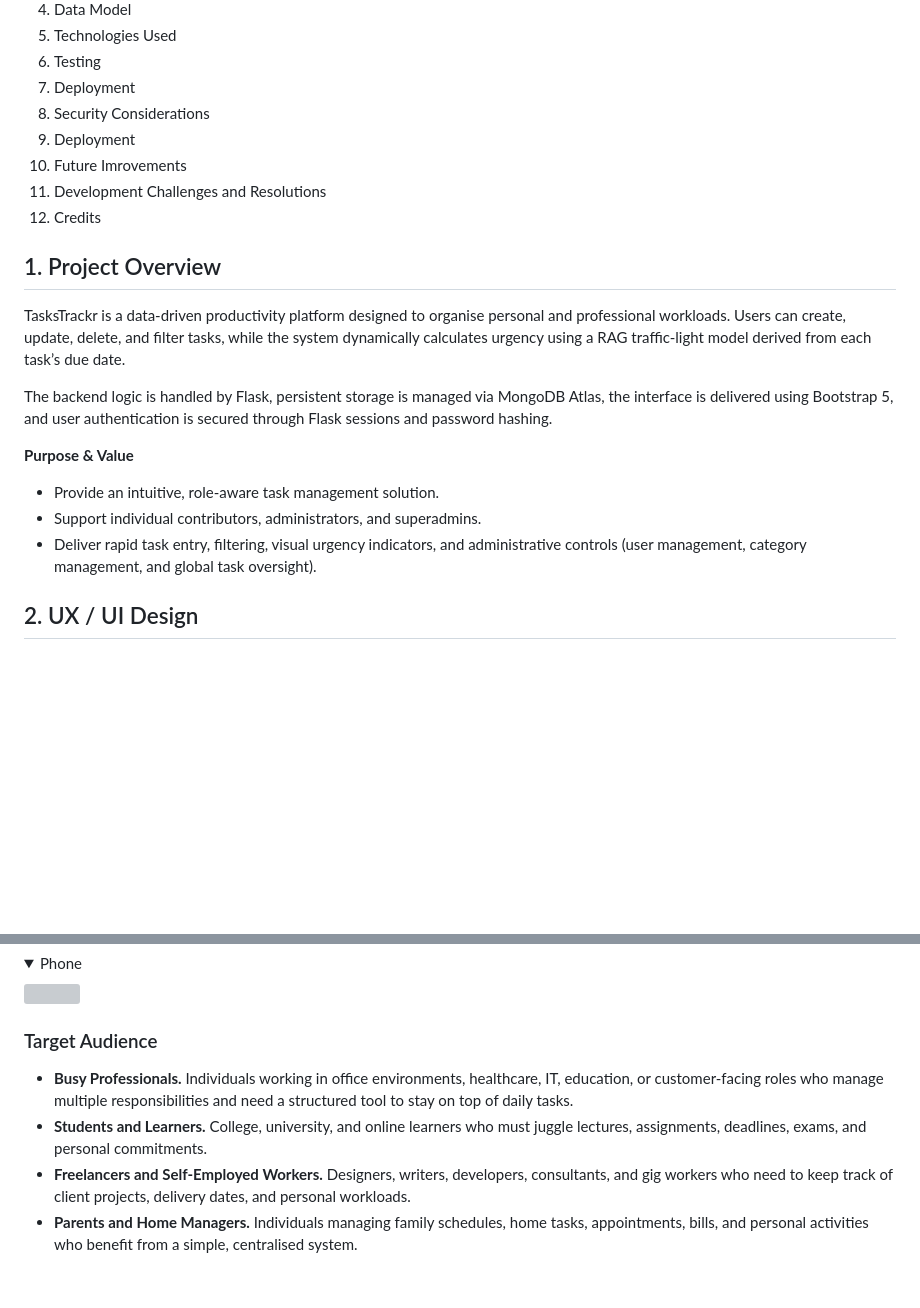
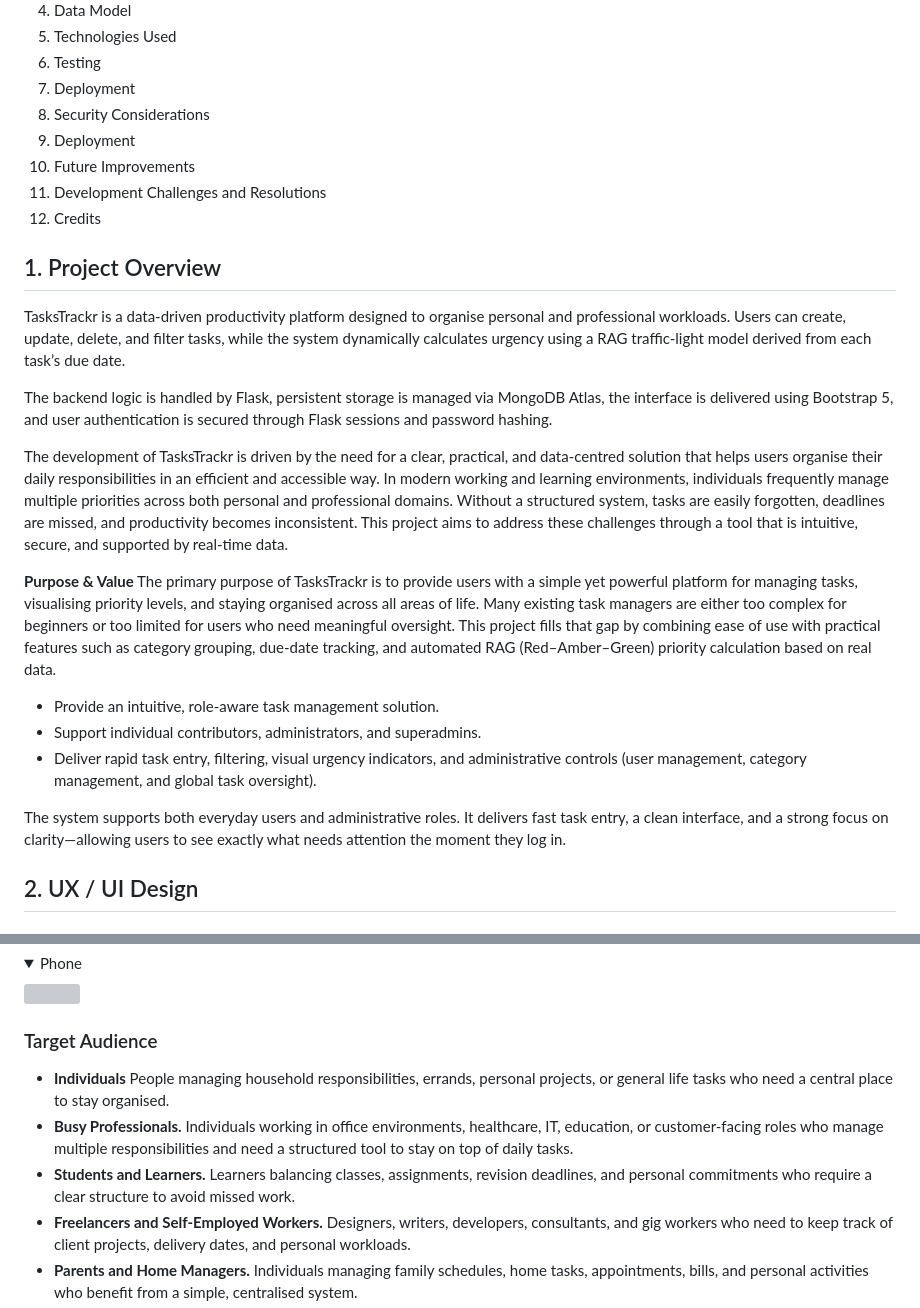
Before and after one commit to disaac318/TasksTrackr, a Markdown page: README.md, 2 parts joined by grey strips. Rendered like a GitHub page; folded sections open; blank space fills up the shorter version; grey boxes are pictures that could not be loaded.

```diff
--- a/README.md
+++ b/README.md
@@ -16,7 +16,7 @@ TasksTrackr is a full-stack, data-centric task management web application built
 7. Deployment
 8. Security Considerations
 9. Deployment
-10. Future Imrovements
+10. Future Improvements
 11. Development Challenges and Resolutions
 12. Credits
 
@@ -25,10 +25,16 @@ TasksTrackr is a data-driven productivity platform designed to organise personal
 
 The backend logic is handled by Flask, persistent storage is managed via MongoDB Atlas, the interface is delivered using Bootstrap 5, and user authentication is secured through Flask sessions and password hashing.
 
+The development of TasksTrackr is driven by the need for a clear, practical, and data-centred solution that helps users organise their daily responsibilities in an efficient and accessible way. In modern working and learning environments, individuals frequently manage multiple priorities across both personal and professional domains. Without a structured system, tasks are easily forgotten, deadlines are missed, and productivity becomes inconsistent. This project aims to address these challenges through a tool that is intuitive, secure, and supported by real-time data.
+
 **Purpose & Value**
+The primary purpose of TasksTrackr is to provide users with a simple yet powerful platform for managing tasks, visualising priority levels, and staying organised across all areas of life. Many existing task managers are either too complex for beginners or too limited for users who need meaningful oversight. This project fills that gap by combining ease of use with practical features such as category grouping, due-date tracking, and automated RAG (Red–Amber–Green) priority calculation based on real data.
+
 -  Provide an intuitive, role-aware task management solution.
 -  Support individual contributors, administrators, and superadmins.
 - Deliver rapid task entry, filtering, visual urgency indicators, and administrative controls (user management, category management, and global task oversight).
+
+The system supports both everyday users and administrative roles. It delivers fast task entry, a clean interface, and a strong focus on clarity—allowing users to see exactly what needs attention the moment they log in.
 
 ## 2. UX / UI Design
 ###  User Goals
@@ -59,10 +65,13 @@ The backend logic is handled by Flask, persistent storage is managed via MongoDB
 </details>
 
 ### Target Audience
+
+- **Individuals**
+People managing household responsibilities, errands, personal projects, or general life tasks who need a central place to stay organised.
 - **Busy Professionals.**
 Individuals working in office environments, healthcare, IT, education, or customer-facing roles who manage multiple responsibilities and need a structured tool to stay on top of daily tasks.
 - **Students and Learners.**
-College, university, and online learners who must juggle lectures, assignments, deadlines, exams, and personal commitments.
+Learners balancing classes, assignments, revision deadlines, and personal commitments who require a clear structure to avoid missed work.
 - **Freelancers and Self-Employed Workers.**
 Designers, writers, developers, consultants, and gig workers who need to keep track of client projects, delivery dates, and personal workloads.
 - **Parents and Home Managers.**
```
Also changed, not shown: other parts of README.md (+41 -0 lines).
